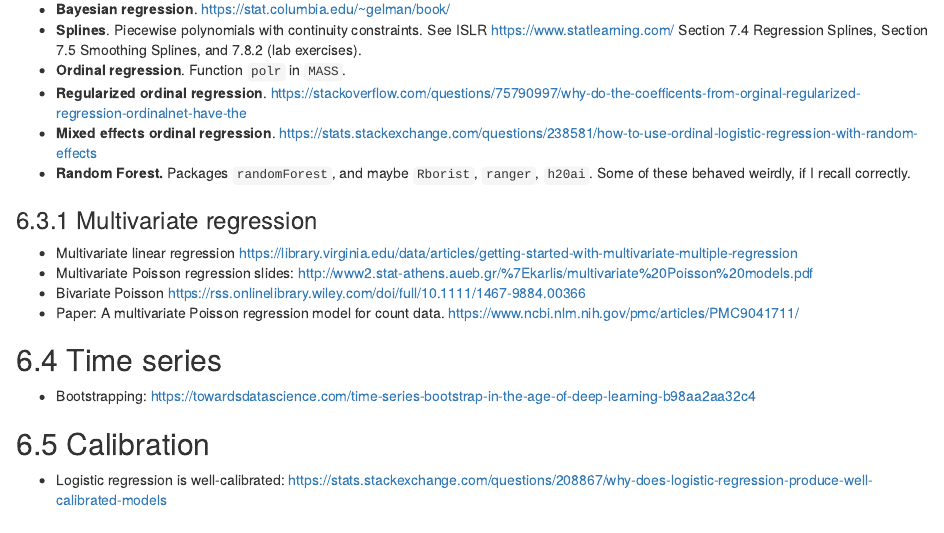
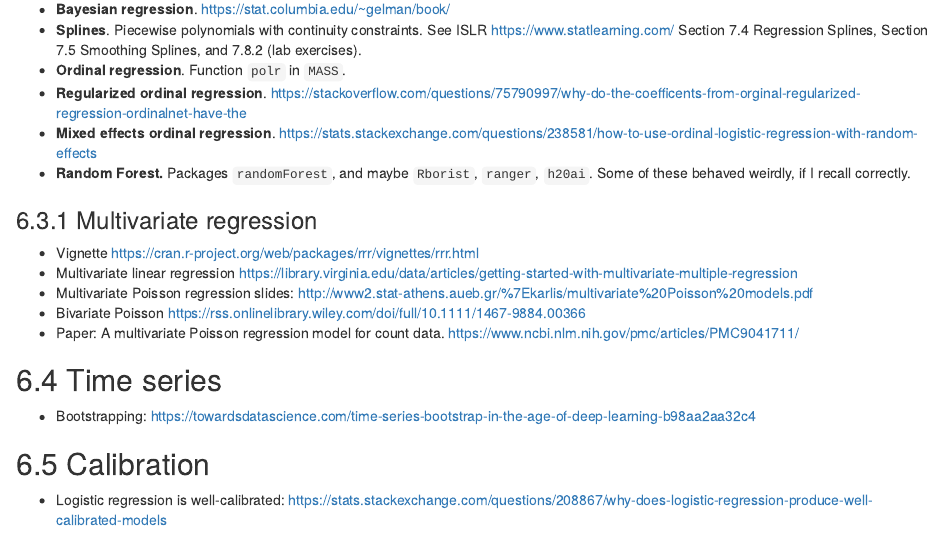
Before and after one commit to bmacGTPM/notes, an R Markdown document (98-01-random.Rmd): the page in a window 1100 px wide, from 16180 px down. Rendered offline with R 4.5, knitr and Pandoc, with nearby package versions; drawn as R Markdown's standard HTML page in place of the format the file asks for; some code elsewhere in the file could not run offline.

Commit message:
Update 98-01-random.Rmd

```diff
--- a/98-01-random.Rmd
+++ b/98-01-random.Rmd
@@ -750,6 +750,7 @@ https://ekamperi.github.io/mathematics/2020/08/02/bayesian-connection-to-lasso-a
 
 ### Multivariate regression
 
+- Vignette https://cran.r-project.org/web/packages/rrr/vignettes/rrr.html
 - Multivariate linear regression https://library.virginia.edu/data/articles/getting-started-with-multivariate-multiple-regression
 - Multivariate Poisson regression slides: http://www2.stat-athens.aueb.gr/%7Ekarlis/multivariate%20Poisson%20models.pdf
 - Bivariate Poisson https://rss.onlinelibrary.wiley.com/doi/full/10.1111/1467-9884.00366
```
